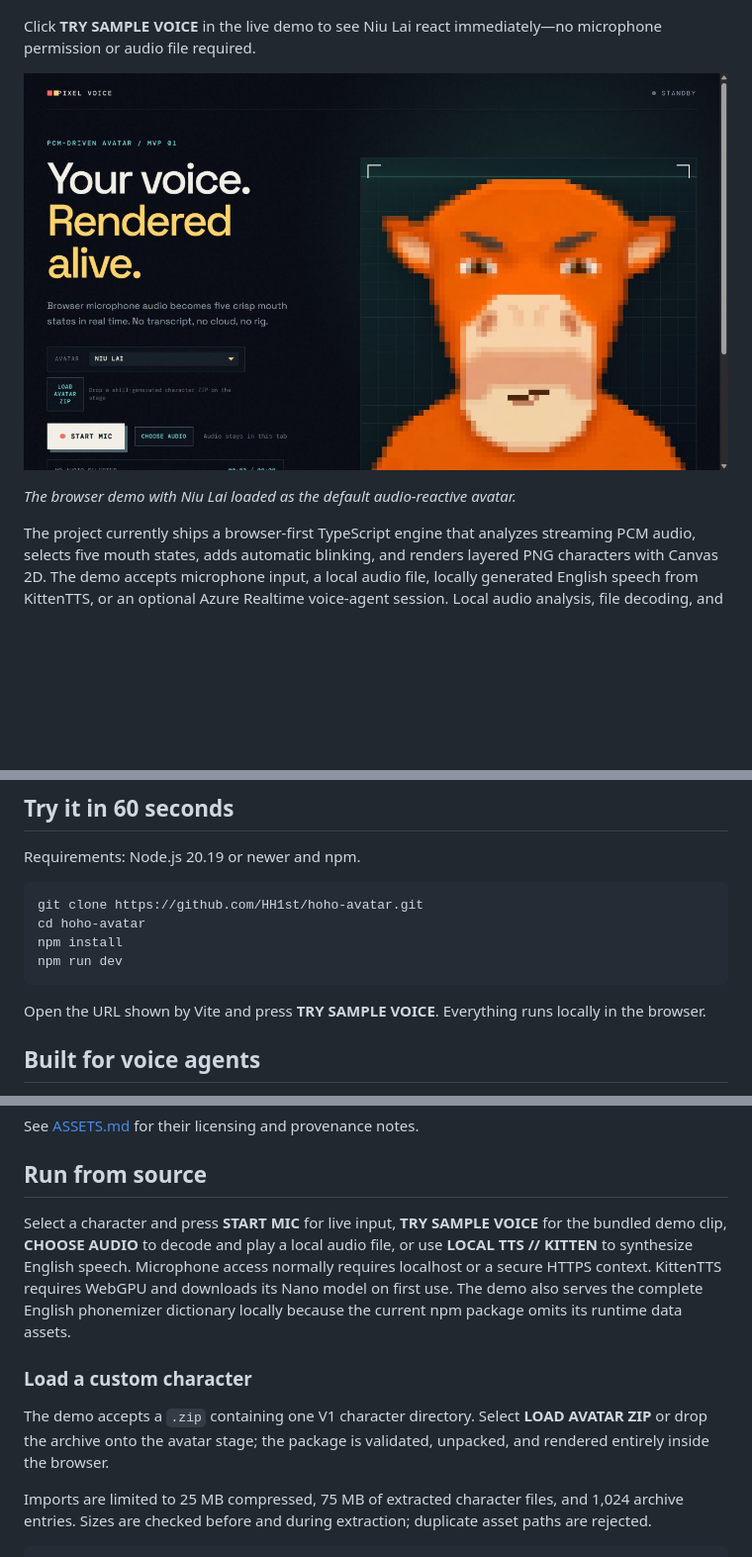
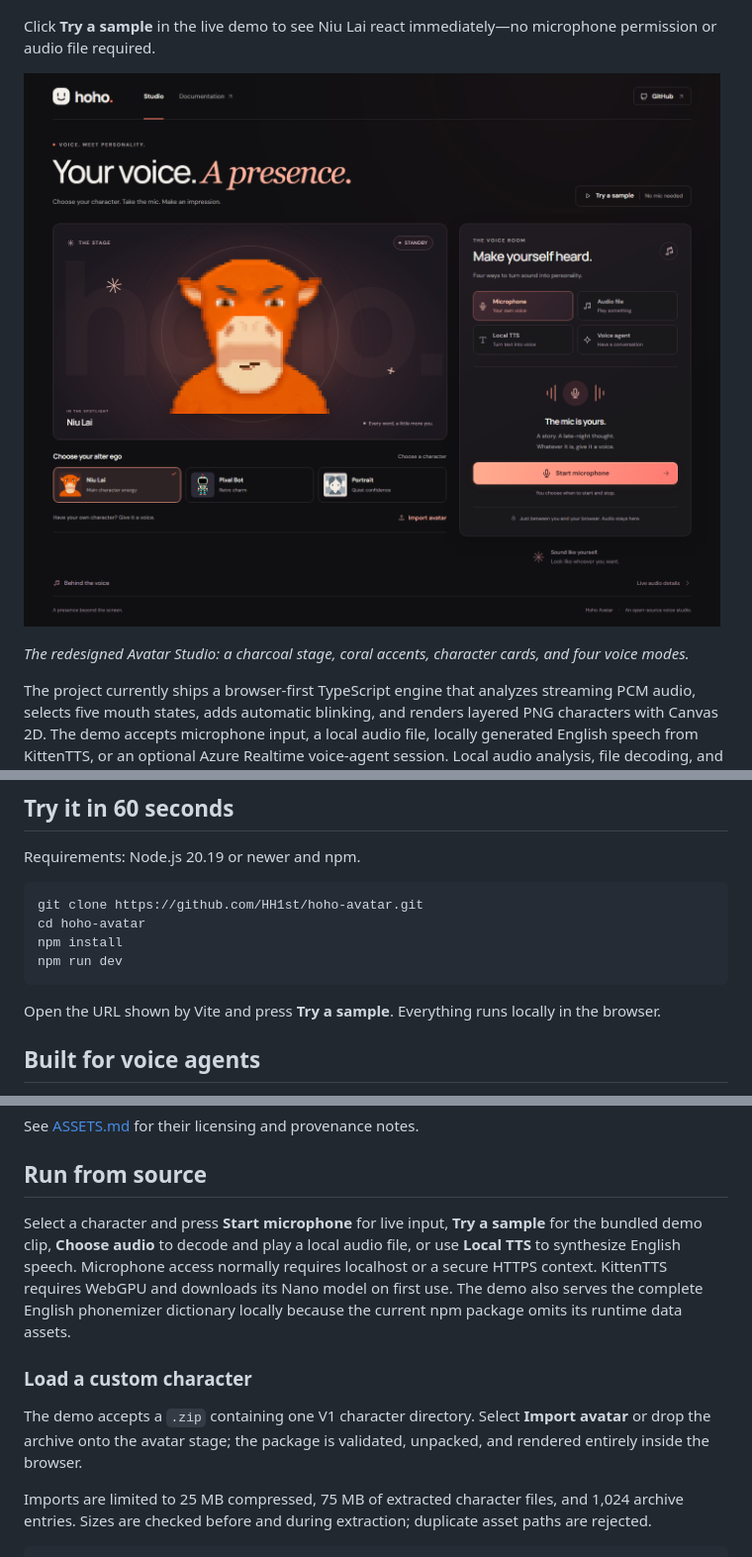
Before and after one commit to HH1st/hoho-avatar, a Markdown page: README.md, 3 parts joined by grey strips. Shown at 99% size. Rendered like a GitHub page; pictures changed too: docs/images/niu-lai-demo.png; blank space fills up the shorter version.

Commit message:
Redesign avatar studio and refresh README screenshot

````diff
--- a/README.md
+++ b/README.md
@@ -6,5 +6,5 @@ Hoho Avatar is an open-source toolkit for building speaking and audio-reactive a
 
 ![Niu Lai reacting to voice with Hoho Avatar](docs/images/niu-lai-talking.gif)
 
-Click **TRY SAMPLE VOICE** in the live demo to see Niu Lai react immediately—no microphone permission or audio file required.
+Click **Try a sample** in the live demo to see Niu Lai react immediately—no microphone permission or audio file required.
 
@@ -12,5 +12,5 @@ Click **TRY SAMPLE VOICE** in the live demo to see Niu Lai react immediately—n
 
-_The browser demo with Niu Lai loaded as the default audio-reactive avatar._
+_The redesigned Avatar Studio: a charcoal stage, coral accents, character cards, and four voice modes._
 
 The project currently ships a browser-first TypeScript engine that analyzes streaming PCM audio, selects five mouth states, adds automatic blinking, and renders layered PNG characters with Canvas 2D. The demo accepts microphone input, a local audio file, locally generated English speech from KittenTTS, or an optional Azure Realtime voice-agent session. Local audio analysis, file decoding, and KittenTTS stay in the browser; Voice Agent mode explicitly sends microphone audio to the configured Azure OpenAI resource.
 
@@ -27,7 +27,7 @@ npm install
 npm run dev
 ```
 
-Open the URL shown by Vite and press **TRY SAMPLE VOICE**. Everything runs locally in the browser.
+Open the URL shown by Vite and press **Try a sample**. Everything runs locally in the browser.
 
 ## Built for voice agents
 
@@ -56,11 +56,11 @@ See [ASSETS.md](ASSETS.md) for their licensing and provenance notes.
 
 ## Run from source
 
-Select a character and press **START MIC** for live input, **TRY SAMPLE VOICE** for the bundled demo clip, **CHOOSE AUDIO** to decode and play a local audio file, or use **LOCAL TTS // KITTEN** to synthesize English speech. Microphone access normally requires localhost or a secure HTTPS context. KittenTTS requires WebGPU and downloads its Nano model on first use. The demo also serves the complete English phonemizer dictionary locally because the current npm package omits its runtime data assets.
+Select a character and press **Start microphone** for live input, **Try a sample** for the bundled demo clip, **Choose audio** to decode and play a local audio file, or use **Local TTS** to synthesize English speech. Microphone access normally requires localhost or a secure HTTPS context. KittenTTS requires WebGPU and downloads its Nano model on first use. The demo also serves the complete English phonemizer dictionary locally because the current npm package omits its runtime data assets.
 
 ### Load a custom character
 
-The demo accepts a `.zip` containing one V1 character directory. Select **LOAD AVATAR ZIP** or drop the archive onto the avatar stage; the package is validated, unpacked, and rendered entirely inside the browser.
+The demo accepts a `.zip` containing one V1 character directory. Select **Import avatar** or drop the archive onto the avatar stage; the package is validated, unpacked, and rendered entirely inside the browser.
 
 Imports are limited to 25 MB compressed, 75 MB of extracted character files, and 1,024 archive entries. Sizes are checked before and during extraction; duplicate asset paths are rejected.
 
````
Also changed, not shown: other parts of README.md (+1 -1 lines), 5 other files.
